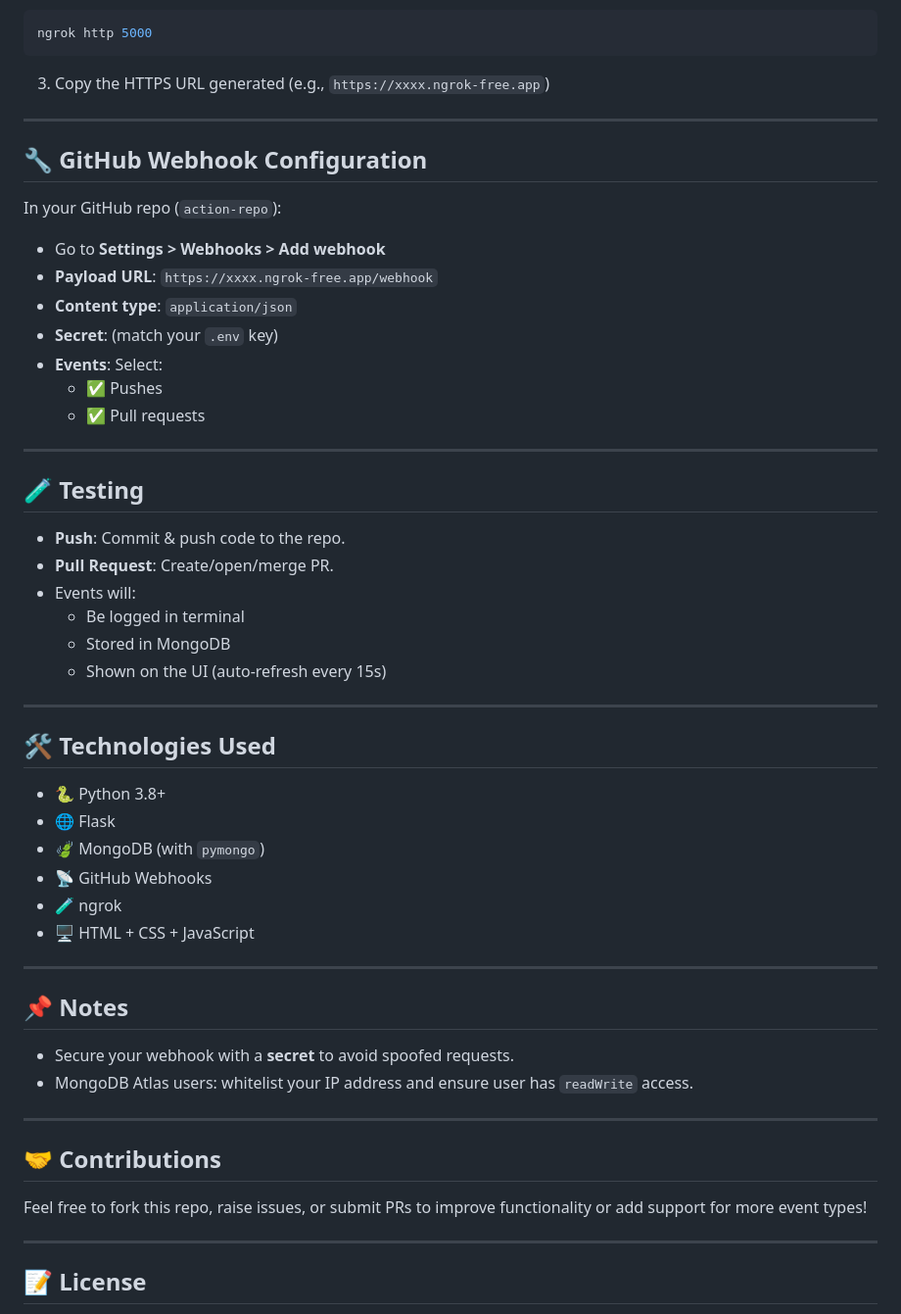
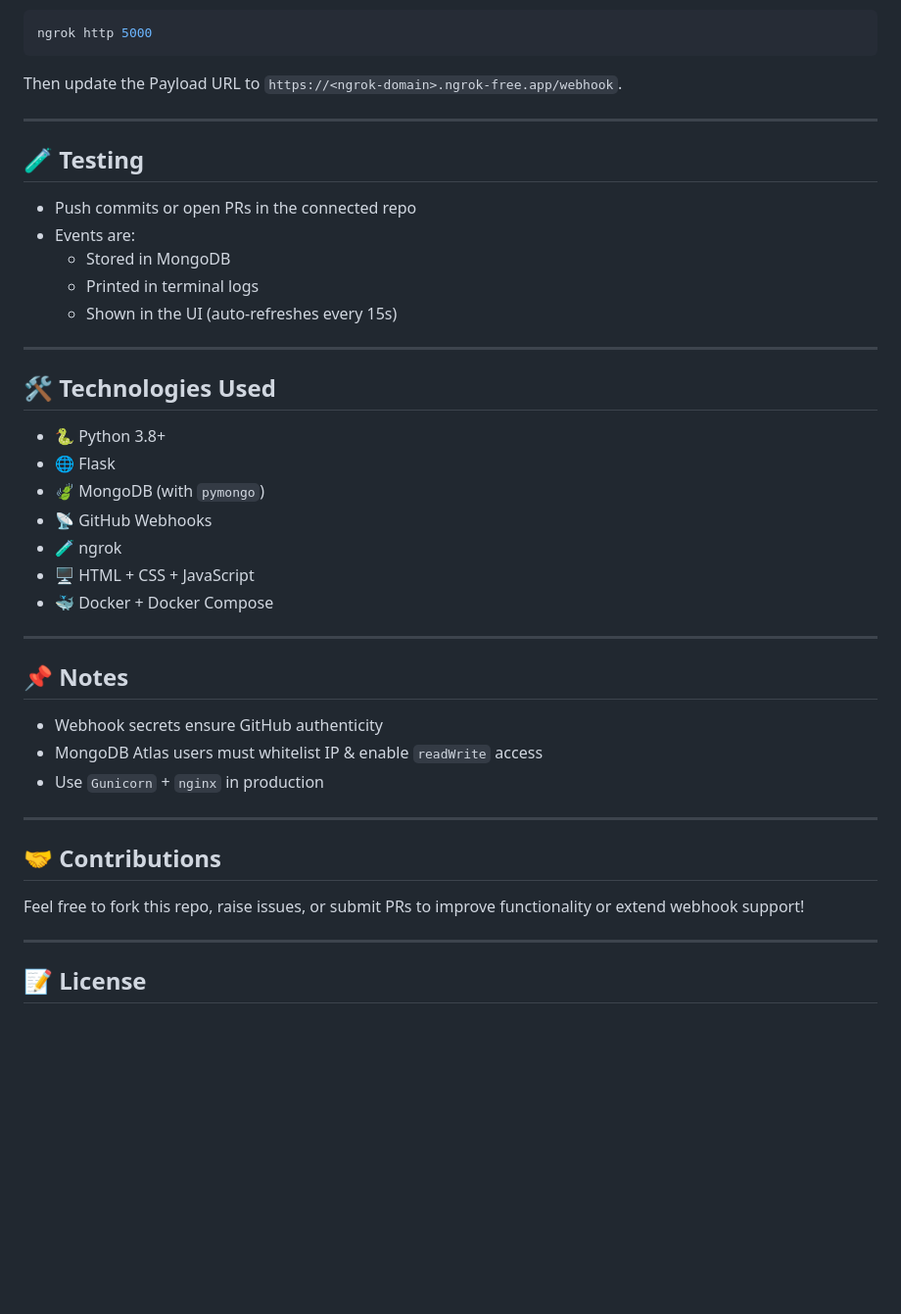
Before and after one commit to yashkoli836/webhook-repo, a Markdown page: README.md, the part around the change printed below. Shown: that part at 98% size. GitHub-like rendering; blank space fills up the shorter version.

````diff
--- a/README.md
+++ b/README.md
@@ -96,32 +88,17 @@ GitHub needs a public endpoint, use **ngrok**:
 ngrok http 5000
 ```
 
-3. Copy the HTTPS URL generated (e.g., `https://xxxx.ngrok-free.app`)
-
----
-
-## 🔧 GitHub Webhook Configuration
-
-In your GitHub repo (`action-repo`):
-
-- Go to **Settings > Webhooks > Add webhook**
-- **Payload URL**: `https://xxxx.ngrok-free.app/webhook`
-- **Content type**: `application/json`
-- **Secret**: (match your `.env` key)
-- **Events**: Select:
-  - ✅ Pushes
-  - ✅ Pull requests
+Then update the Payload URL to `https://<ngrok-domain>.ngrok-free.app/webhook`.
 
 ---
 
 ## 🧪 Testing
 
-- **Push**: Commit & push code to the repo.
-- **Pull Request**: Create/open/merge PR.
-- Events will:
-  - Be logged in terminal
+- Push commits or open PRs in the connected repo
+- Events are:
   - Stored in MongoDB
-  - Shown on the UI (auto-refresh every 15s)
+  - Printed in terminal logs
+  - Shown in the UI (auto-refreshes every 15s)
 
 ---
 
@@ -133,19 +110,21 @@ In your GitHub repo (`action-repo`):
 - 📡 GitHub Webhooks
 - 🧪 ngrok
 - 🖥️ HTML + CSS + JavaScript
+- 🐳 Docker + Docker Compose
 
 ---
 
 ## 📌 Notes
 
-- Secure your webhook with a **secret** to avoid spoofed requests.
-- MongoDB Atlas users: whitelist your IP address and ensure user has `readWrite` access.
+- Webhook secrets ensure GitHub authenticity
+- MongoDB Atlas users must whitelist IP & enable `readWrite` access
+- Use `Gunicorn` + `nginx` in production
 
 ---
 
 ## 🤝 Contributions
 
-Feel free to fork this repo, raise issues, or submit PRs to improve functionality or add support for more event types!
+Feel free to fork this repo, raise issues, or submit PRs to improve functionality or extend webhook support!
 
 ---
 
````
Also changed, not shown: other parts of README.md (+35 -43 lines).
